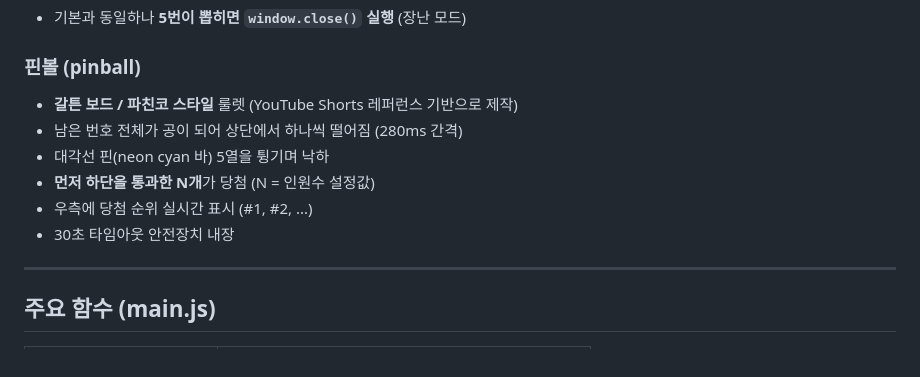
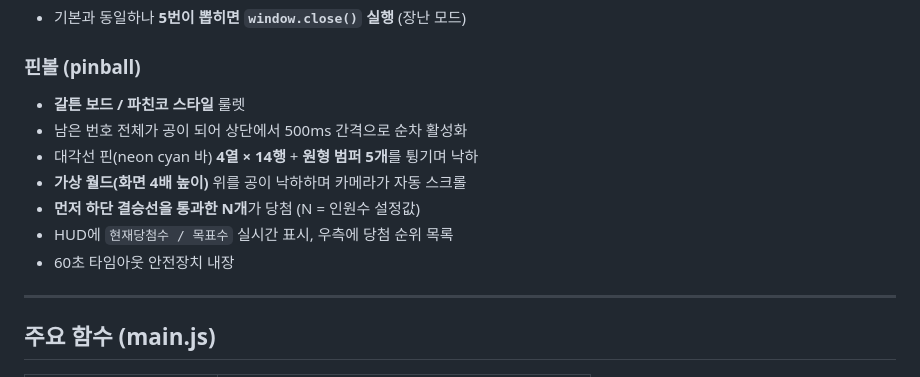
Before and after one commit to kmathlove-wq/Cheongsu-Elementary-School-5-5-Dedicated-Number-Drawer, a Markdown page: CLAUDE.md, the part around one of its changes. Drawn GitHub-style.

```diff
--- a/CLAUDE.md
+++ b/CLAUDE.md
@@ -42,12 +42,13 @@ GitHub Pages로 배포 중. 커스텀 도메인: `xn--ok0bu1tf0b2m58iioolb86qbx2
 - 기본과 동일하나 **5번이 뽑히면 `window.close()` 실행** (장난 모드)
 
 ### 핀볼 (pinball)
-- **갈튼 보드 / 파친코 스타일** 룰렛 (YouTube Shorts 레퍼런스 기반으로 제작)
-- 남은 번호 전체가 공이 되어 상단에서 하나씩 떨어짐 (280ms 간격)
-- 대각선 핀(neon cyan 바) 5열을 튕기며 낙하
-- **먼저 하단을 통과한 N개**가 당첨 (N = 인원수 설정값)
-- 우측에 당첨 순위 실시간 표시 (#1, #2, ...)
-- 30초 타임아웃 안전장치 내장
+- **갈튼 보드 / 파친코 스타일** 룰렛
+- 남은 번호 전체가 공이 되어 상단에서 500ms 간격으로 순차 활성화
+- 대각선 핀(neon cyan 바) **4열 × 14행** + **원형 범퍼 5개**를 튕기며 낙하
+- **가상 월드(화면 4배 높이)** 위를 공이 낙하하며 카메라가 자동 스크롤
+- **먼저 하단 결승선을 통과한 N개**가 당첨 (N = 인원수 설정값)
+- HUD에 `현재당첨수 / 목표수` 실시간 표시, 우측에 당첨 순위 목록
+- 60초 타임아웃 안전장치 내장
 
 ---
 
```
Also changed, not shown: other parts of CLAUDE.md (+45 -9 lines).
